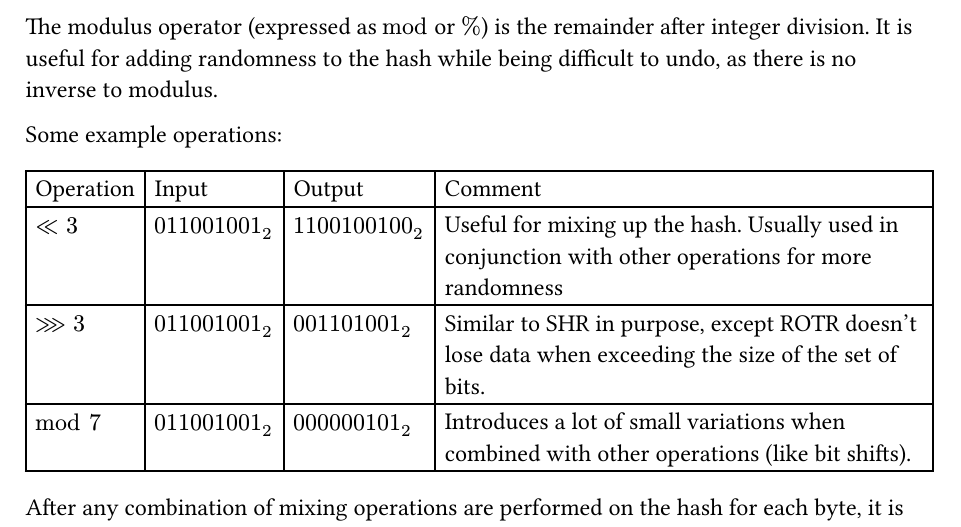
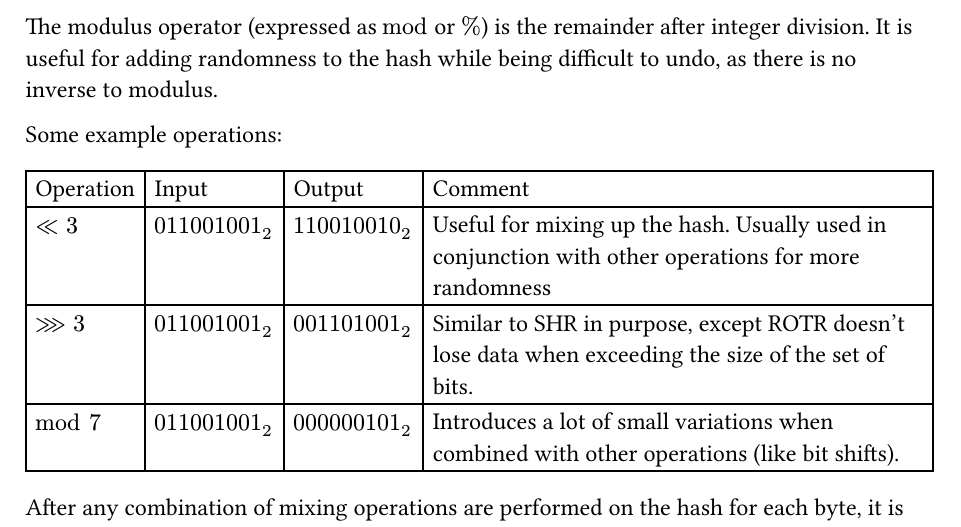
Before and after one commit to NyxAlexandra/ib-internal-asessment, a Typst document (src/final-copy/paper.typ): part of page 6 of 10, cut so that both start at the same text. The pictures show the PDF file src/final-copy/paper.pdf that the author committed with the source.

Commit message:
final-copy: fix incorrect table and formatting

```diff
--- a/src/final-copy/paper.typ
+++ b/src/final-copy/paper.typ
@@ -185,14 +185,14 @@ Some example operations:
   table(
     columns: (auto, auto, auto, auto),
     [Operation], [Input],       [Output], [Comment],
-    $<< 3$,      $011001001_2$, $1100100100_2$, [Useful for mixing up the hash.
+    $<< 3$,      $011001001_2$, $110010010_2$, [Useful for mixing up the hash.
                                                 Usually used in conjunction with
                                                 other operations for more
                                                 randomness],
     $>>> 3$,     $011001001_2$, $001101001_2$, [Similar to SHR in purpose, except
                                                ROTR doesn't lose data when exceeding
                                                the size of the set of bits.],
-    $mod 7$,    $011001001_2$,  $000000101_2$, [Introduces a lot of small variations
+    $mod 7$,     $011001001_2$, $000000101_2$, [Introduces a lot of small variations
                                                when combined with other operations
                                                (like bit shifts).],
   ),
```
Also changed, not shown: src/final-copy/paper.pdf, src/final-copy/paper.typ (8 more changed lines).
